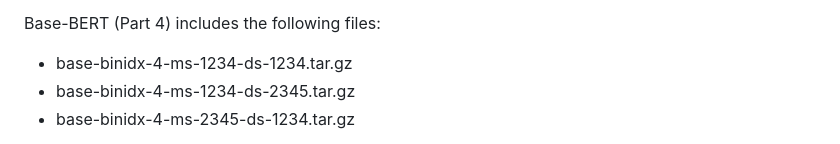
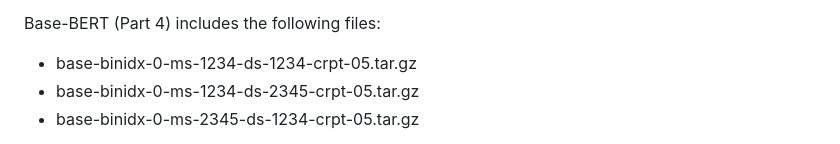
Before and after one commit to molssi-ai/bertology, a Markdown page: links/standardization_experiments.md, the part around one of its changes. Drawn GitHub-style.

```diff
--- a/links/standardization_experiments.md
+++ b/links/standardization_experiments.md
@@ -30,7 +30,7 @@ Base-BERT (Part 3) includes the following files:
 
 Base-BERT (Part 4) includes the following files:
 
-- base-binidx-4-ms-1234-ds-1234.tar.gz
-- base-binidx-4-ms-1234-ds-2345.tar.gz
-- base-binidx-4-ms-2345-ds-1234.tar.gz
+- base-binidx-0-ms-1234-ds-1234-crpt-05.tar.gz
+- base-binidx-0-ms-1234-ds-2345-crpt-05.tar.gz
+- base-binidx-0-ms-2345-ds-1234-crpt-05.tar.gz
 
```
Also changed, not shown: other parts of links/standardization_experiments.md (+44 -25 lines).
